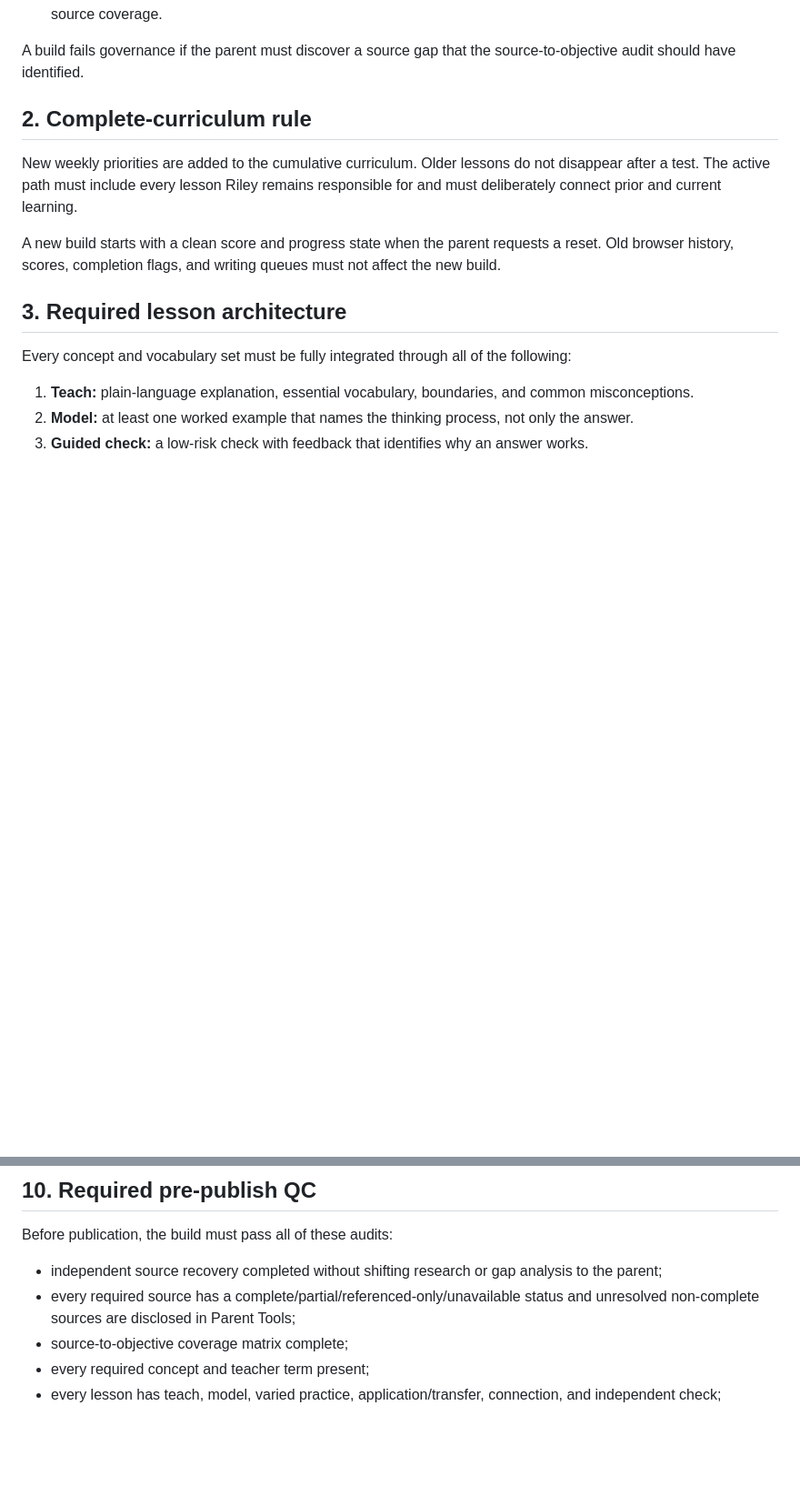
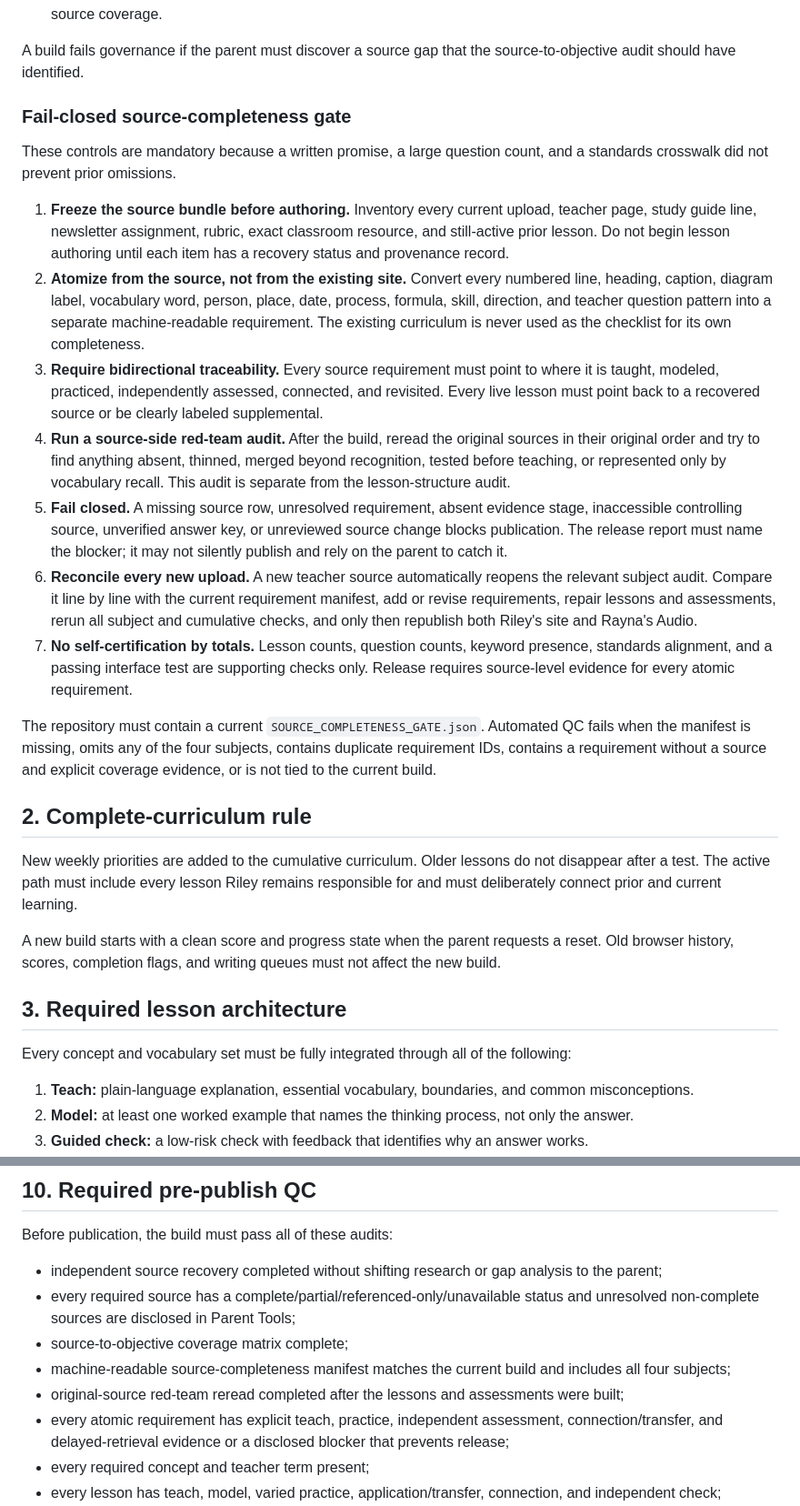
Before and after one commit to Snacks-reading/Learn-with-Ry2, a Markdown page: GOVERNANCE.md, 2 parts joined by grey strips. Shown at 91% size. Rendered like a GitHub page; blank space fills up the shorter version.

Commit message:
Add fail-closed source completeness governance

```diff
--- a/GOVERNANCE.md
+++ b/GOVERNANCE.md
@@ -29,6 +29,20 @@ This requirement applies to every future request, weekly update, correction, reb
 - Question totals, lesson totals, structural completeness, or standards alignment cannot substitute for line-by-line source coverage.
 
 A build fails governance if the parent must discover a source gap that the source-to-objective audit should have identified.
+
+### Fail-closed source-completeness gate
+
+These controls are mandatory because a written promise, a large question count, and a standards crosswalk did not prevent prior omissions.
+
+1. **Freeze the source bundle before authoring.** Inventory every current upload, teacher page, study guide line, newsletter assignment, rubric, exact classroom resource, and still-active prior lesson. Do not begin lesson authoring until each item has a recovery status and provenance record.
+2. **Atomize from the source, not from the existing site.** Convert every numbered line, heading, caption, diagram label, vocabulary word, person, place, date, process, formula, skill, direction, and teacher question pattern into a separate machine-readable requirement. The existing curriculum is never used as the checklist for its own completeness.
+3. **Require bidirectional traceability.** Every source requirement must point to where it is taught, modeled, practiced, independently assessed, connected, and revisited. Every live lesson must point back to a recovered source or be clearly labeled supplemental.
+4. **Run a source-side red-team audit.** After the build, reread the original sources in their original order and try to find anything absent, thinned, merged beyond recognition, tested before teaching, or represented only by vocabulary recall. This audit is separate from the lesson-structure audit.
+5. **Fail closed.** A missing source row, unresolved requirement, absent evidence stage, inaccessible controlling source, unverified answer key, or unreviewed source change blocks publication. The release report must name the blocker; it may not silently publish and rely on the parent to catch it.
+6. **Reconcile every new upload.** A new teacher source automatically reopens the relevant subject audit. Compare it line by line with the current requirement manifest, add or revise requirements, repair lessons and assessments, rerun all subject and cumulative checks, and only then republish both Riley's site and Rayna's Audio.
+7. **No self-certification by totals.** Lesson counts, question counts, keyword presence, standards alignment, and a passing interface test are supporting checks only. Release requires source-level evidence for every atomic requirement.
+
+The repository must contain a current `SOURCE_COMPLETENESS_GATE.json`. Automated QC fails when the manifest is missing, omits any of the four subjects, contains duplicate requirement IDs, contains a requirement without a source and explicit coverage evidence, or is not tied to the current build.
 
 ## 2. Complete-curriculum rule
 
@@ -130,6 +144,9 @@ Before publication, the build must pass all of these audits:
 - independent source recovery completed without shifting research or gap analysis to the parent;
 - every required source has a complete/partial/referenced-only/unavailable status and unresolved non-complete sources are disclosed in Parent Tools;
 - source-to-objective coverage matrix complete;
+- machine-readable source-completeness manifest matches the current build and includes all four subjects;
+- original-source red-team reread completed after the lessons and assessments were built;
+- every atomic requirement has explicit teach, practice, independent assessment, connection/transfer, and delayed-retrieval evidence or a disclosed blocker that prevents release;
 - every required concept and teacher term present;
 - every lesson has teach, model, varied practice, application/transfer, connection, and independent check;
 - every non-test objective has at least four post-model independent checks and two explicit connection/application checks;
```
